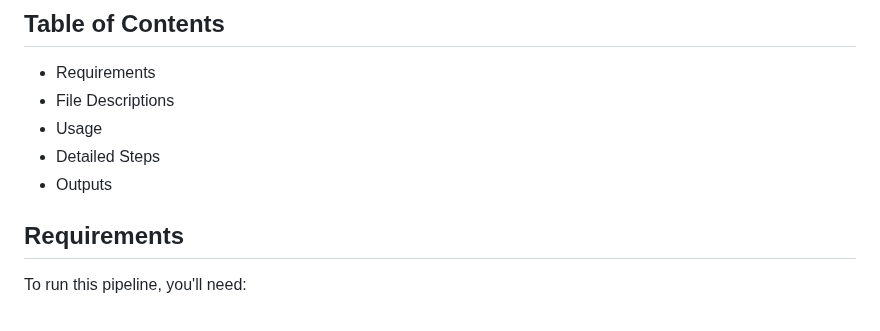
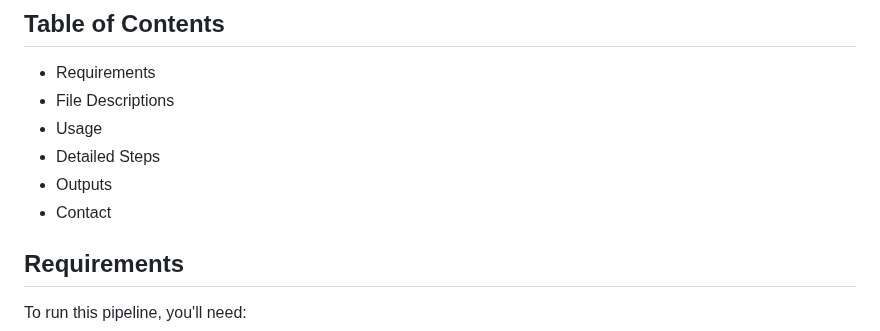
Before and after one commit to paribytes/TeloTales, a Markdown page: README.md, the part around the change. Rendered like a GitHub page.

```diff
--- a/README.md
+++ b/README.md
@@ -10,6 +10,7 @@ We utilized [NCBI’s 1000 Genomes Project server](https://www.ncbi.nlm.nih.gov/
 * Usage
 * Detailed Steps
 * Outputs
+* Contact
 
 ## Requirements
 To run this pipeline, you'll need:
```
